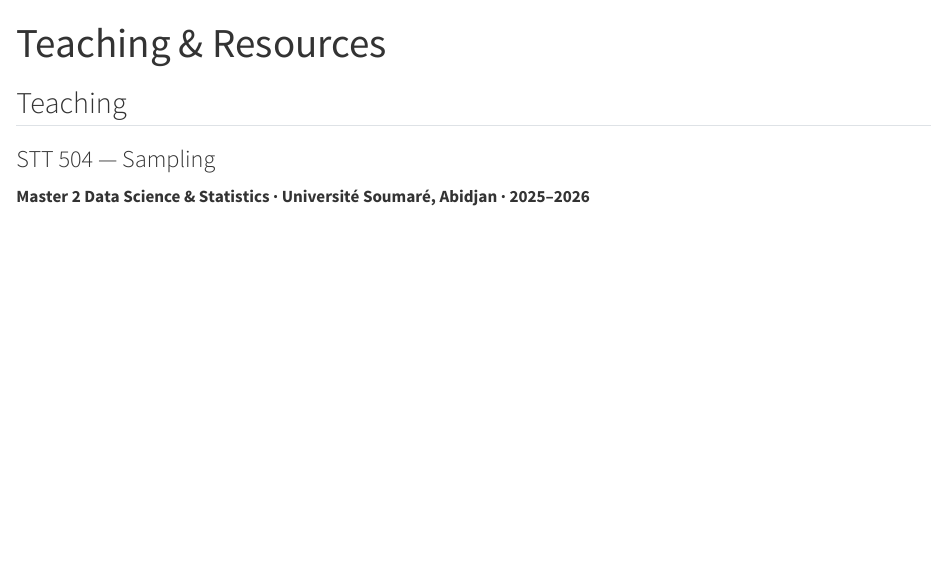
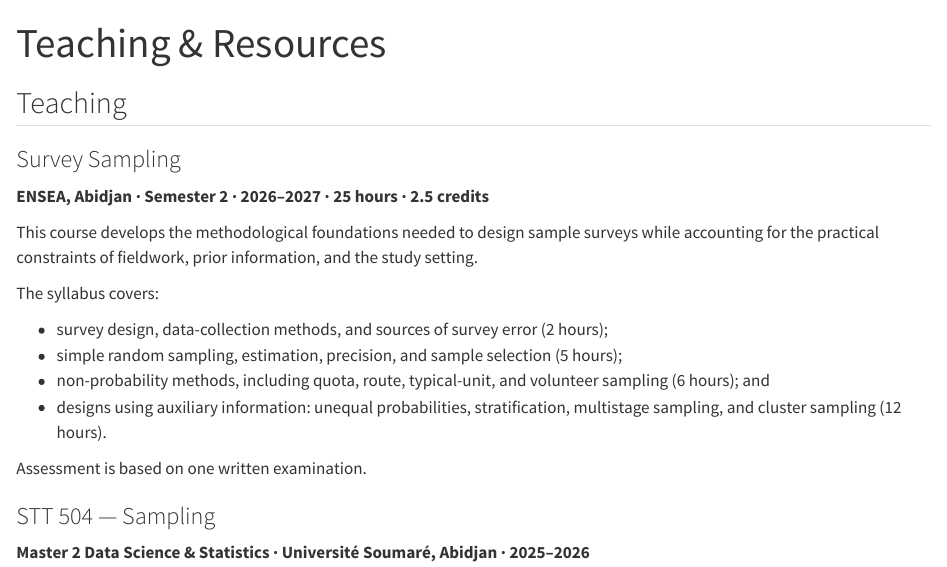
Before and after one commit to fajzmigone/fajzmigone.github.io, a Quarto document (Useful_Ressources/index.qmd): the page in a window 1100 px wide, from its top. Rendered offline with R 4.5, knitr and Pandoc in place of Quarto, with nearby package versions.

```diff
--- a/Useful_Ressources/index.qmd
+++ b/Useful_Ressources/index.qmd
@@ -4,6 +4,26 @@
 ---
 
 ## Teaching
+
+::: {.teaching-item}
+### Survey Sampling
+
+**ENSEA, Abidjan · Semester 2 · 2026–2027 · 25 hours · 2.5 credits**
+
+This course develops the methodological foundations needed to design sample
+surveys while accounting for the practical constraints of fieldwork, prior
+information, and the study setting.
+
+The syllabus covers:
+
+- survey design, data-collection methods, and sources of survey error (2 hours);
+- simple random sampling, estimation, precision, and sample selection (5 hours);
+- non-probability methods, including quota, route, typical-unit, and volunteer sampling (6 hours); and
+- designs using auxiliary information: unequal probabilities, stratification,
+  multistage sampling, and cluster sampling (12 hours).
+
+Assessment is based on one written examination.
+:::
 
 ::: {.teaching-item}
 ### STT 504 — Sampling
```
Also changed, not shown: _quarto.yml (+1 -1 lines), index.qmd (+4 -2 lines), cv/cv.pdf, docs/search.json, html/head-home.html, html/head.html, 7 other files.
